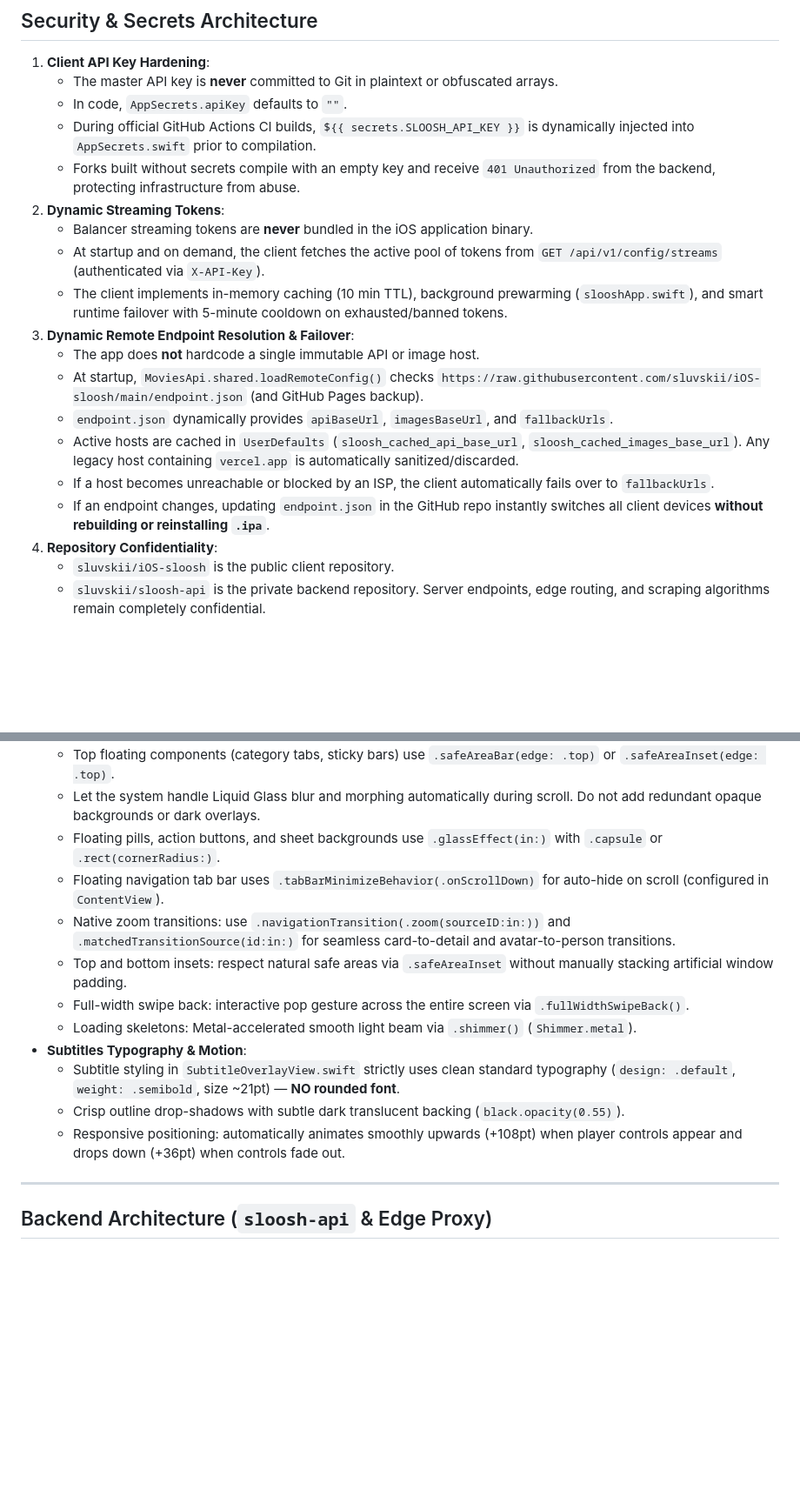
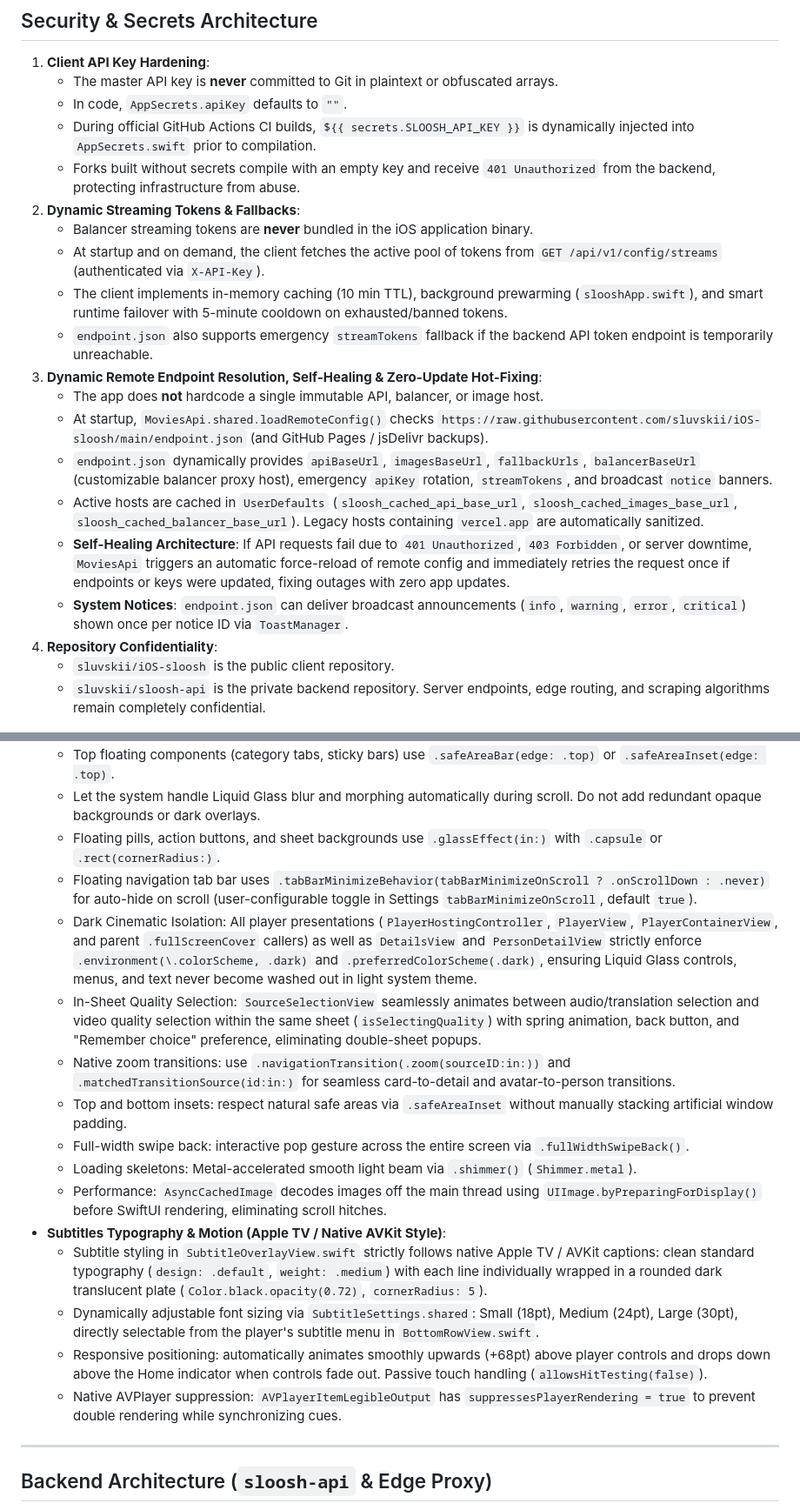
Before and after one commit to sluvskii/iOS-sloosh, a Markdown page: AGENTS.md, 2 parts joined by grey strips. Shown at 87% size. Rendered like a GitHub page; blank space fills up the shorter version.

Commit message:
docs: refresh AGENTS.md with remote self-healing, native subtitles, in-sheet quality, and player hardening

```diff
--- a/AGENTS.md
+++ b/AGENTS.md
@@ -34,17 +34,18 @@ This workspace contains the flagship native iOS client for **sloosh**:
    - In code, `AppSecrets.apiKey` defaults to `""`.
    - During official GitHub Actions CI builds, `${{ secrets.SLOOSH_API_KEY }}` is dynamically injected into `AppSecrets.swift` prior to compilation.
    - Forks built without secrets compile with an empty key and receive `401 Unauthorized` from the backend, protecting infrastructure from abuse.
-2. **Dynamic Streaming Tokens**:
+2. **Dynamic Streaming Tokens & Fallbacks**:
    - Balancer streaming tokens are **never** bundled in the iOS application binary.
    - At startup and on demand, the client fetches the active pool of tokens from `GET /api/v1/config/streams` (authenticated via `X-API-Key`).
    - The client implements in-memory caching (10 min TTL), background prewarming (`slooshApp.swift`), and smart runtime failover with 5-minute cooldown on exhausted/banned tokens.
-3. **Dynamic Remote Endpoint Resolution & Failover**:
-   - The app does **not** hardcode a single immutable API or image host.
-   - At startup, `MoviesApi.shared.loadRemoteConfig()` checks `https://raw.githubusercontent.com/sluvskii/iOS-sloosh/main/endpoint.json` (and GitHub Pages backup).
-   - `endpoint.json` dynamically provides `apiBaseUrl`, `imagesBaseUrl`, and `fallbackUrls`.
-   - Active hosts are cached in `UserDefaults` (`sloosh_cached_api_base_url`, `sloosh_cached_images_base_url`). Any legacy host containing `vercel.app` is automatically sanitized/discarded.
-   - If a host becomes unreachable or blocked by an ISP, the client automatically fails over to `fallbackUrls`.
-   - If an endpoint changes, updating `endpoint.json` in the GitHub repo instantly switches all client devices **without rebuilding or reinstalling `.ipa`**.
+   - `endpoint.json` also supports emergency `streamTokens` fallback if the backend API token endpoint is temporarily unreachable.
+3. **Dynamic Remote Endpoint Resolution, Self-Healing & Zero-Update Hot-Fixing**:
+   - The app does **not** hardcode a single immutable API, balancer, or image host.
+   - At startup, `MoviesApi.shared.loadRemoteConfig()` checks `https://raw.githubusercontent.com/sluvskii/iOS-sloosh/main/endpoint.json` (and GitHub Pages / jsDelivr backups).
+   - `endpoint.json` dynamically provides `apiBaseUrl`, `imagesBaseUrl`, `fallbackUrls`, `balancerBaseUrl` (customizable balancer proxy host), emergency `apiKey` rotation, `streamTokens`, and broadcast `notice` banners.
+   - Active hosts are cached in `UserDefaults` (`sloosh_cached_api_base_url`, `sloosh_cached_images_base_url`, `sloosh_cached_balancer_base_url`). Legacy hosts containing `vercel.app` are automatically sanitized.
+   - **Self-Healing Architecture**: If API requests fail due to `401 Unauthorized`, `403 Forbidden`, or server downtime, `MoviesApi` triggers an automatic force-reload of remote config and immediately retries the request once if endpoints or keys were updated, fixing outages with zero app updates.
+   - **System Notices**: `endpoint.json` can deliver broadcast announcements (`info`, `warning`, `error`, `critical`) shown once per notice ID via `ToastManager`.
 4. **Repository Confidentiality**:
    - `sluvskii/iOS-sloosh` is the public client repository.
    - `sluvskii/sloosh-api` is the private backend repository. Server endpoints, edge routing, and scraping algorithms remain completely confidential.
@@ -59,15 +60,19 @@ This workspace contains the flagship native iOS client for **sloosh**:
   - Top floating components (category tabs, sticky bars) use `.safeAreaBar(edge: .top)` or `.safeAreaInset(edge: .top)`.
   - Let the system handle Liquid Glass blur and morphing automatically during scroll. Do not add redundant opaque backgrounds or dark overlays.
   - Floating pills, action buttons, and sheet backgrounds use `.glassEffect(in:)` with `.capsule` or `.rect(cornerRadius:)`.
-  - Floating navigation tab bar uses `.tabBarMinimizeBehavior(.onScrollDown)` for auto-hide on scroll (configured in `ContentView`).
+  - Floating navigation tab bar uses `.tabBarMinimizeBehavior(tabBarMinimizeOnScroll ? .onScrollDown : .never)` for auto-hide on scroll (user-configurable toggle in Settings `tabBarMinimizeOnScroll`, default `true`).
+  - Dark Cinematic Isolation: All player presentations (`PlayerHostingController`, `PlayerView`, `PlayerContainerView`, and parent `.fullScreenCover` callers) as well as `DetailsView` and `PersonDetailView` strictly enforce `.environment(\.colorScheme, .dark)` and `.preferredColorScheme(.dark)`, ensuring Liquid Glass controls, menus, and text never become washed out in light system theme.
+  - In-Sheet Quality Selection: `SourceSelectionView` seamlessly animates between audio/translation selection and video quality selection within the same sheet (`isSelectingQuality`) with spring animation, back button, and "Remember choice" preference, eliminating double-sheet popups.
   - Native zoom transitions: use `.navigationTransition(.zoom(sourceID:in:))` and `.matchedTransitionSource(id:in:)` for seamless card-to-detail and avatar-to-person transitions.
   - Top and bottom insets: respect natural safe areas via `.safeAreaInset` without manually stacking artificial window padding.
   - Full-width swipe back: interactive pop gesture across the entire screen via `.fullWidthSwipeBack()`.
   - Loading skeletons: Metal-accelerated smooth light beam via `.shimmer()` (`Shimmer.metal`).
-- **Subtitles Typography & Motion**:
-  - Subtitle styling in `SubtitleOverlayView.swift` strictly uses clean standard typography (`design: .default`, `weight: .semibold`, size ~21pt) — **NO rounded font**.
-  - Crisp outline drop-shadows with subtle dark translucent backing (`black.opacity(0.55)`).
-  - Responsive positioning: automatically animates smoothly upwards (+108pt) when player controls appear and drops down (+36pt) when controls fade out.
+  - Performance: `AsyncCachedImage` decodes images off the main thread using `UIImage.byPreparingForDisplay()` before SwiftUI rendering, eliminating scroll hitches.
+- **Subtitles Typography & Motion (Apple TV / Native AVKit Style)**:
+  - Subtitle styling in `SubtitleOverlayView.swift` strictly follows native Apple TV / AVKit captions: clean standard typography (`design: .default`, `weight: .medium`) with each line individually wrapped in a rounded dark translucent plate (`Color.black.opacity(0.72)`, `cornerRadius: 5`).
+  - Dynamically adjustable font sizing via `SubtitleSettings.shared`: Small (18pt), Medium (24pt), Large (30pt), directly selectable from the player's subtitle menu in `BottomRowView.swift`.
+  - Responsive positioning: automatically animates smoothly upwards (+68pt) above player controls and drops down above the Home indicator when controls fade out. Passive touch handling (`allowsHitTesting(false)`).
+  - Native AVPlayer suppression: `AVPlayerItemLegibleOutput` has `suppressesPlayerRendering = true` to prevent double rendering while synchronizing cues.
 
 ---
 
```
Also changed, not shown: other parts of AGENTS.md (+7 -4 lines).
